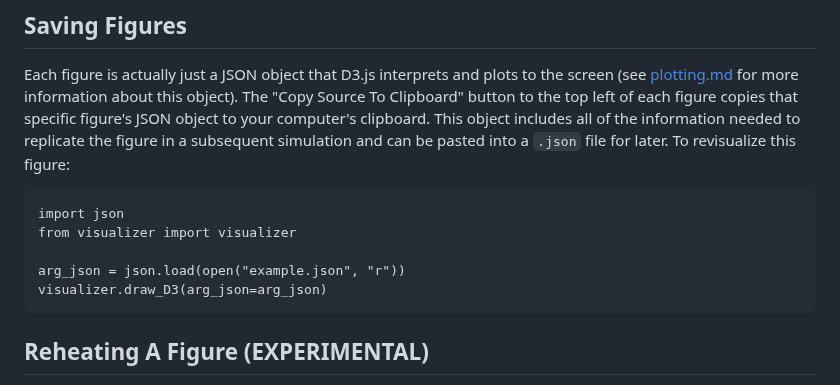
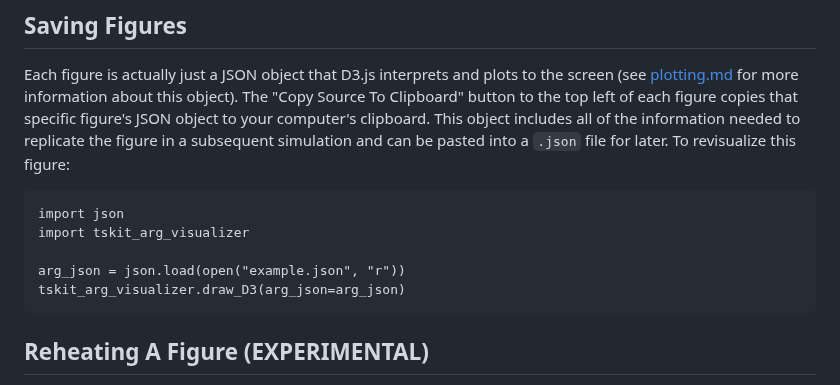
Before and after one commit to kitchensjn/tskit_arg_visualizer, a Markdown page: README.md, the part around the change. Rendered like a GitHub page.

````diff
--- a/README.md
+++ b/README.md
@@ -117,10 +117,10 @@ Each figure is actually just a JSON object that D3.js interprets and plots to th
 
 ```
 import json
-from visualizer import visualizer
+import tskit_arg_visualizer
 
 arg_json = json.load(open("example.json", "r"))
-visualizer.draw_D3(arg_json=arg_json)
+tskit_arg_visualizer.draw_D3(arg_json=arg_json)
 ```
 
 ## Reheating A Figure (EXPERIMENTAL)
````
